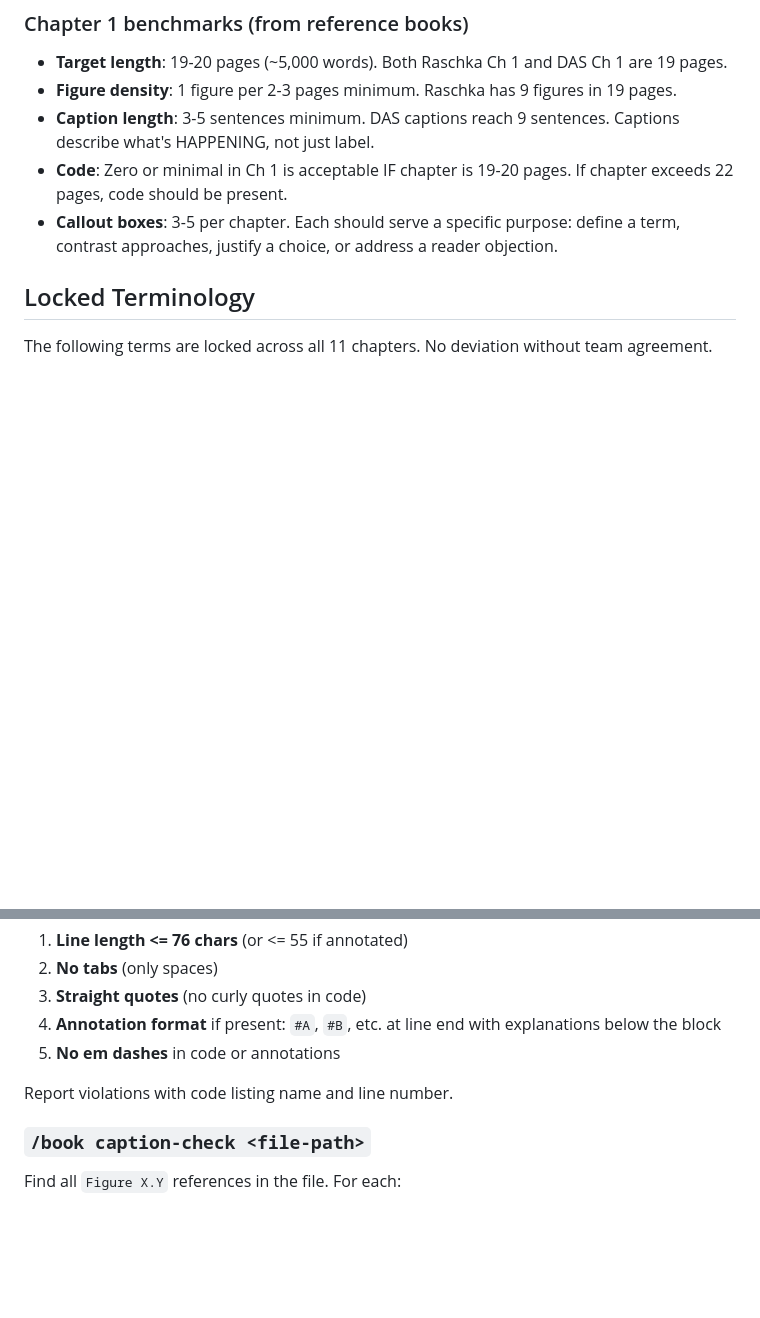
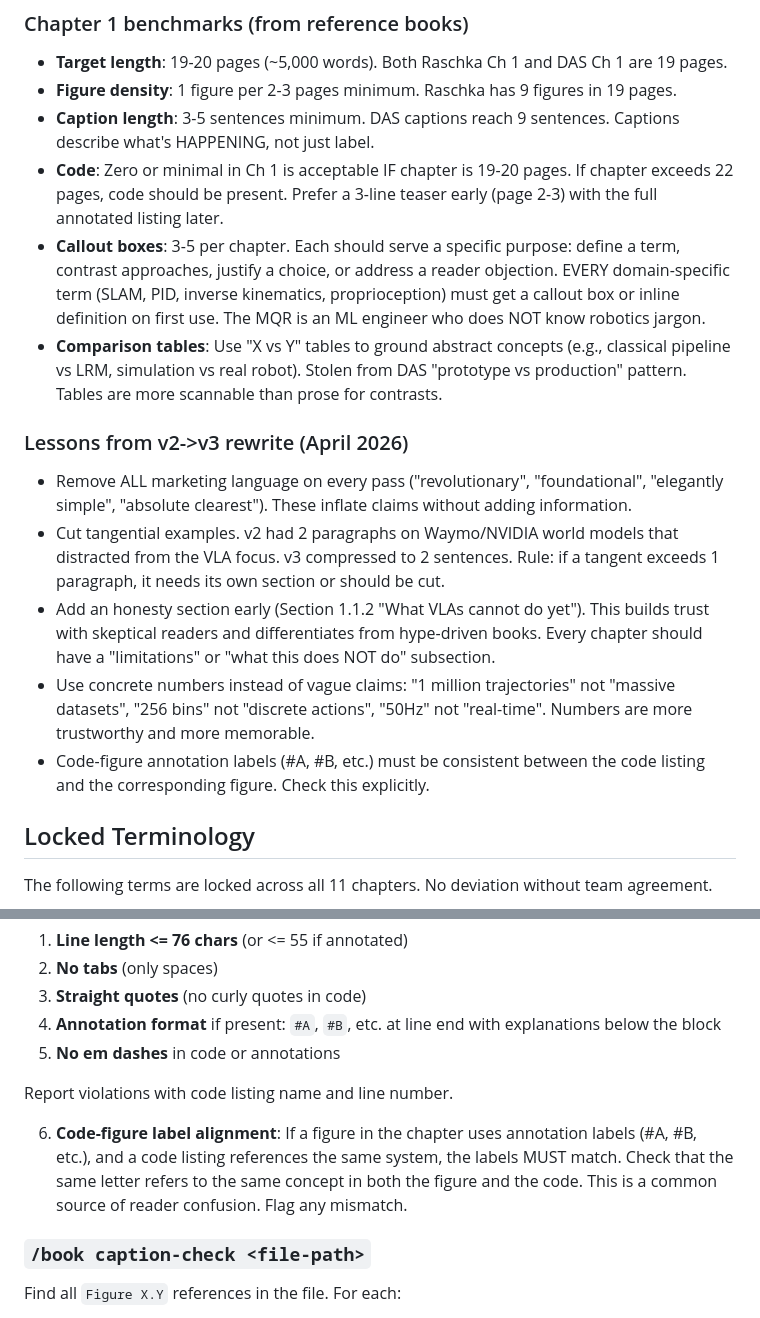
Before and after one commit to chananavatsal/lrm-book, a Markdown page: agents/book/SKILL.md, 2 parts joined by grey strips. Rendered like a GitHub page; blank space fills up the shorter version.

Commit message:
book skill: add code-figure label check, v2->v3 lessons, MQR callout rule

```diff
--- a/agents/book/SKILL.md
+++ b/agents/book/SKILL.md
@@ -110,8 +110,16 @@ Chapter 1 specifically must NOT be a roadmap. It must teach the topic broadly.
 - **Target length**: 19-20 pages (~5,000 words). Both Raschka Ch 1 and DAS Ch 1 are 19 pages.
 - **Figure density**: 1 figure per 2-3 pages minimum. Raschka has 9 figures in 19 pages.
 - **Caption length**: 3-5 sentences minimum. DAS captions reach 9 sentences. Captions describe what's HAPPENING, not just label.
-- **Code**: Zero or minimal in Ch 1 is acceptable IF chapter is 19-20 pages. If chapter exceeds 22 pages, code should be present.
-- **Callout boxes**: 3-5 per chapter. Each should serve a specific purpose: define a term, contrast approaches, justify a choice, or address a reader objection.
+- **Code**: Zero or minimal in Ch 1 is acceptable IF chapter is 19-20 pages. If chapter exceeds 22 pages, code should be present. Prefer a 3-line teaser early (page 2-3) with the full annotated listing later.
+- **Callout boxes**: 3-5 per chapter. Each should serve a specific purpose: define a term, contrast approaches, justify a choice, or address a reader objection. EVERY domain-specific term (SLAM, PID, inverse kinematics, proprioception) must get a callout box or inline definition on first use. The MQR is an ML engineer who does NOT know robotics jargon.
+- **Comparison tables**: Use "X vs Y" tables to ground abstract concepts (e.g., classical pipeline vs LRM, simulation vs real robot). Stolen from DAS "prototype vs production" pattern. Tables are more scannable than prose for contrasts.
+
+### Lessons from v2->v3 rewrite (April 2026)
+- Remove ALL marketing language on every pass ("revolutionary", "foundational", "elegantly simple", "absolute clearest"). These inflate claims without adding information.
+- Cut tangential examples. v2 had 2 paragraphs on Waymo/NVIDIA world models that distracted from the VLA focus. v3 compressed to 2 sentences. Rule: if a tangent exceeds 1 paragraph, it needs its own section or should be cut.
+- Add an honesty section early (Section 1.1.2 "What VLAs cannot do yet"). This builds trust with skeptical readers and differentiates from hype-driven books. Every chapter should have a "limitations" or "what this does NOT do" subsection.
+- Use concrete numbers instead of vague claims: "1 million trajectories" not "massive datasets", "256 bins" not "discrete actions", "50Hz" not "real-time". Numbers are more trustworthy and more memorable.
+- Code-figure annotation labels (#A, #B, etc.) must be consistent between the code listing and the corresponding figure. Check this explicitly.
 
 ## Locked Terminology
 
@@ -253,6 +261,8 @@ Find all code blocks in the file and check:
 5. **No em dashes** in code or annotations
 
 Report violations with code listing name and line number.
+
+6. **Code-figure label alignment**: If a figure in the chapter uses annotation labels (#A, #B, etc.), and a code listing references the same system, the labels MUST match. Check that the same letter refers to the same concept in both the figure and the code. This is a common source of reader confusion. Flag any mismatch.
 
 ### `/book caption-check <file-path>`
 
```
